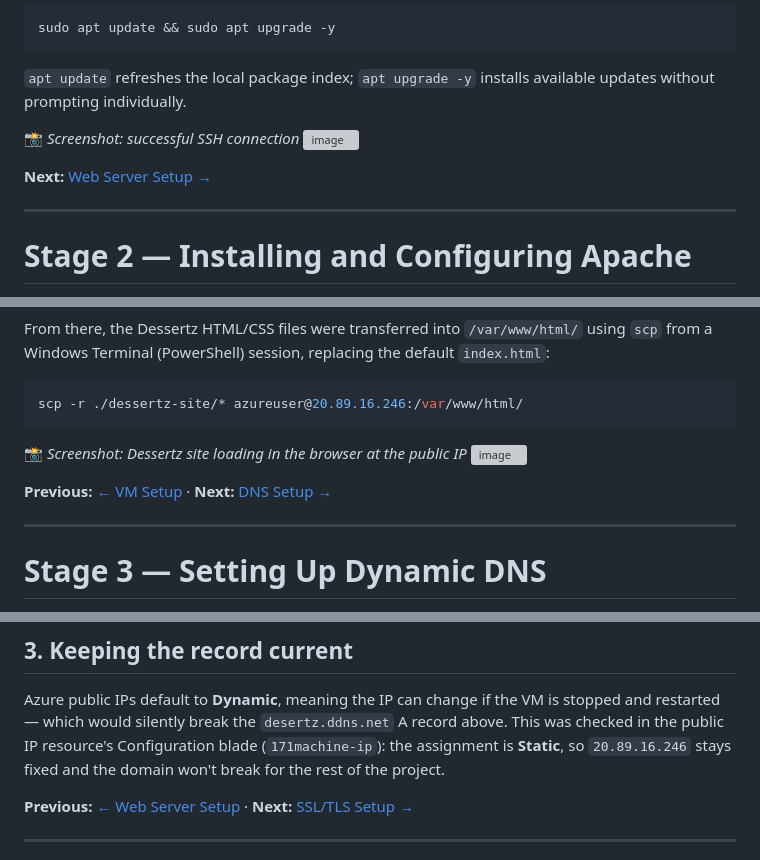
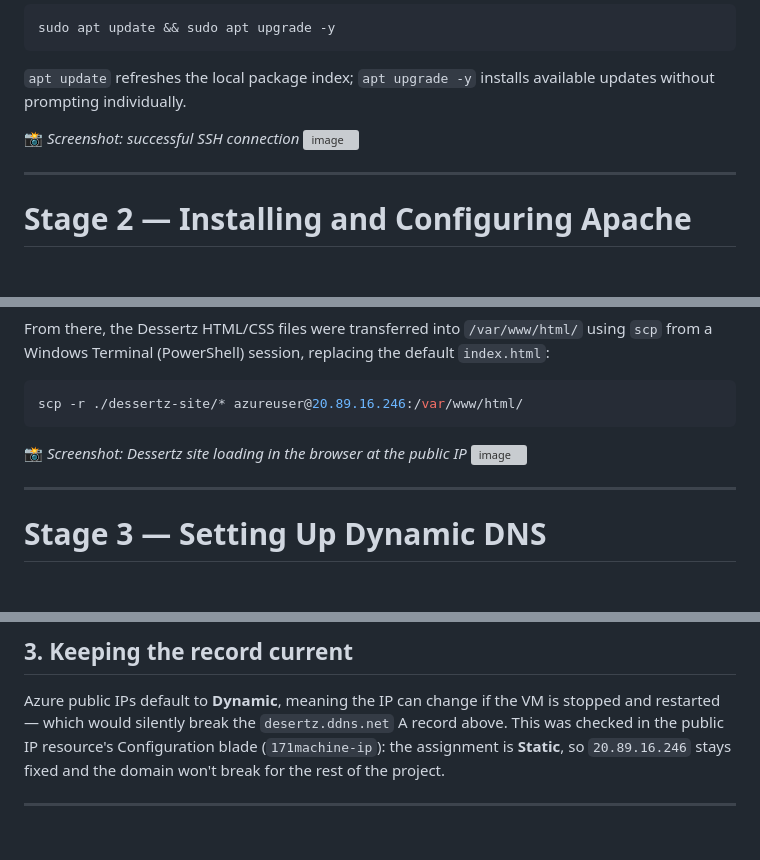
Before and after one commit to Iranya11/Ict171-dessertz-cloud-project, a Markdown page: README.md, 3 parts joined by grey strips. Drawn GitHub-style; blank space fills up the shorter version; grey boxes are pictures that could not be loaded.

```diff
--- a/README.md
+++ b/README.md
@@ -66,8 +66,6 @@ sudo apt update && sudo apt upgrade -y
 📸 *Screenshot: successful SSH connection*
 <img width="1112" height="966" alt="image" src="https://github.com/user-attachments/assets/ab446a35-7fce-4b7d-90d7-6635c813d904" />
 
-**Next:** [Web Server Setup →](02-web-server-setup.md)
-
 ---
 
 # Stage 2 — Installing and Configuring Apache
@@ -117,8 +115,6 @@ scp -r ./dessertz-site/* azureuser@20.89.16.246:/var/www/html/
 📸 *Screenshot: Dessertz site loading in the browser at the public IP*
 <img width="1575" height="875" alt="image" src="https://github.com/user-attachments/assets/f82eac53-4e3f-4ee6-a95d-3278f9ae70da" />
 
-**Previous:** [← VM Setup](01-vm-setup.md) · **Next:** [DNS Setup →](03-dns-setup.md)
-
 ---
 
 # Stage 3 — Setting Up Dynamic DNS
@@ -145,8 +141,6 @@ Once propagation completed, `desertz.ddns.net` loaded the exact same content as
 ## 3. Keeping the record current
 
 Azure public IPs default to **Dynamic**, meaning the IP can change if the VM is stopped and restarted — which would silently break the `desertz.ddns.net` A record above. This was checked in the public IP resource's Configuration blade (`171machine-ip`): the assignment is **Static**, so `20.89.16.246` stays fixed and the domain won't break for the rest of the project.
-
-**Previous:** [← Web Server Setup](02-web-server-setup.md) · **Next:** [SSL/TLS Setup →](04-ssl-setup.md)
 
 ---
 
```
Also changed, not shown: other parts of README.md (+0 -5 lines).
